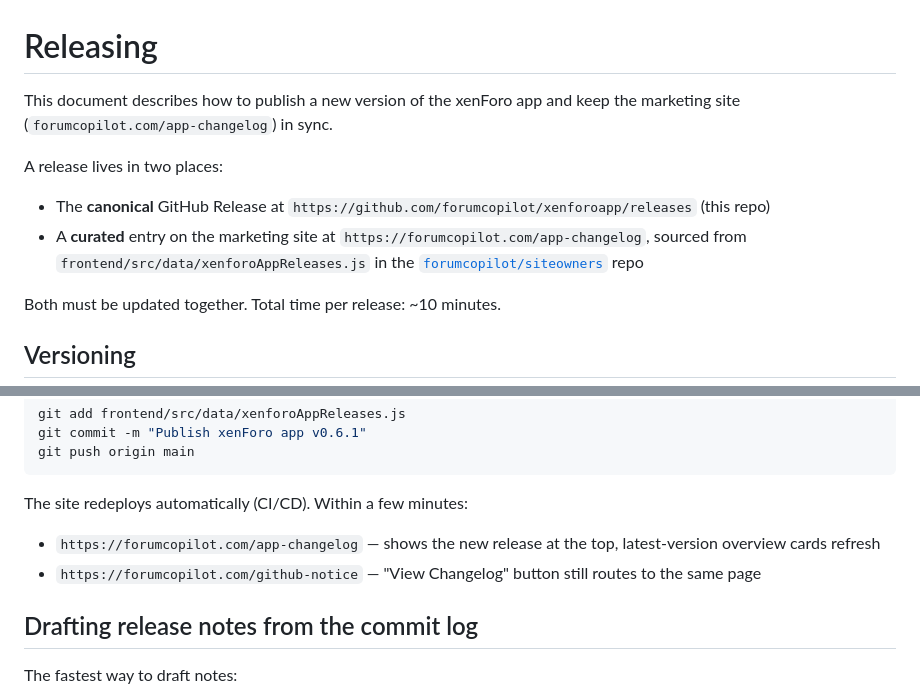
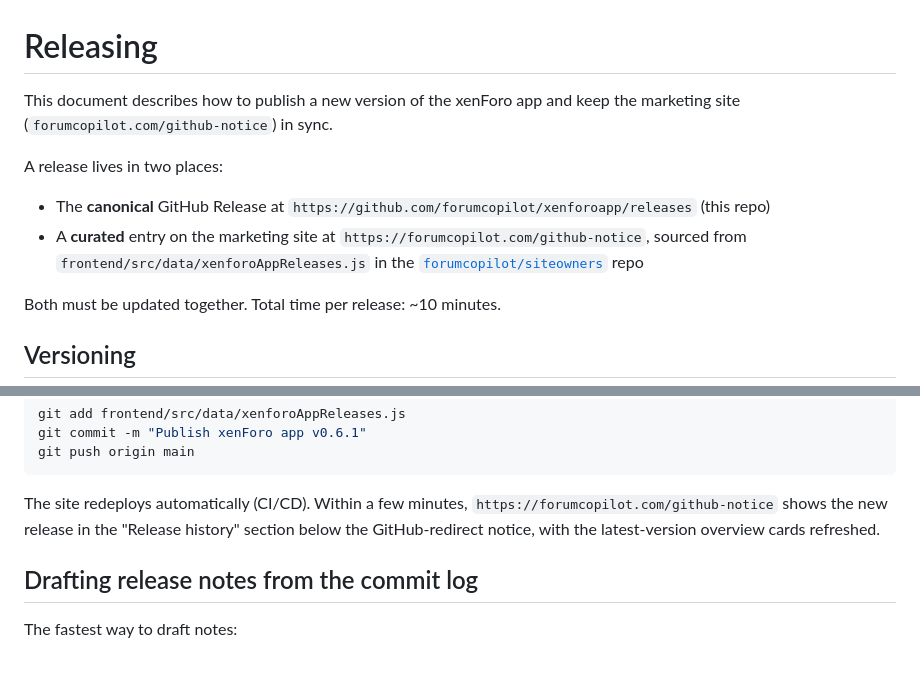
Before and after one commit to forumcopilot/xenforoapp, a Markdown page: RELEASING.md, 2 parts joined by grey strips. Drawn GitHub-style; blank space fills up the shorter version.

Commit message:
docs: update RELEASING.md to point at merged /github-notice URL
The /app-changelog page was merged into /github-notice on the marketing
site, so the release-publish docs need to reflect the new canonical URL.

Co-Authored-By: Claude Opus 4.7 (1M context) <noreply@anthropic.com>

````diff
--- a/RELEASING.md
+++ b/RELEASING.md
@@ -1,10 +1,10 @@
 # Releasing
 
-This document describes how to publish a new version of the xenForo app and keep the marketing site (`forumcopilot.com/app-changelog`) in sync.
+This document describes how to publish a new version of the xenForo app and keep the marketing site (`forumcopilot.com/github-notice`) in sync.
 
 A release lives in two places:
 - The **canonical** GitHub Release at `https://github.com/forumcopilot/xenforoapp/releases` (this repo)
-- A **curated** entry on the marketing site at `https://forumcopilot.com/app-changelog`, sourced from `frontend/src/data/xenforoAppReleases.js` in the [`forumcopilot/siteowners`](https://github.com/forumcopilot/siteowners) repo
+- A **curated** entry on the marketing site at `https://forumcopilot.com/github-notice`, sourced from `frontend/src/data/xenforoAppReleases.js` in the [`forumcopilot/siteowners`](https://github.com/forumcopilot/siteowners) repo
 
 Both must be updated together. Total time per release: ~10 minutes.
 
@@ -95,9 +95,7 @@ git commit -m "Publish xenForo app v0.6.1"
 git push origin main
 ```
 
-The site redeploys automatically (CI/CD). Within a few minutes:
-- `https://forumcopilot.com/app-changelog` — shows the new release at the top, latest-version overview cards refresh
-- `https://forumcopilot.com/github-notice` — "View Changelog" button still routes to the same page
+The site redeploys automatically (CI/CD). Within a few minutes, `https://forumcopilot.com/github-notice` shows the new release in the "Release history" section below the GitHub-redirect notice, with the latest-version overview cards refreshed.
 
 ## Drafting release notes from the commit log
 
````
